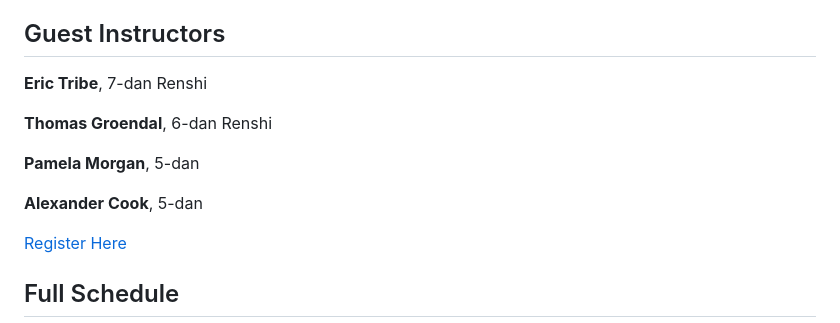
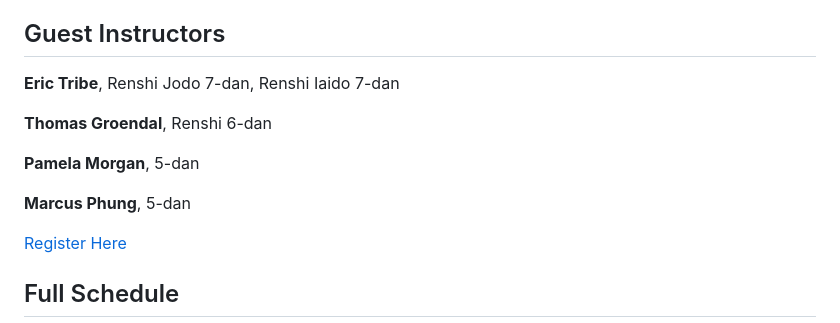
Before and after one commit to Hoshu-Dojo/hoshudojo.com, a Markdown page: src/events/2024-03-09-vancouver-seminar.md, the part around the change. Drawn GitHub-style.

Commit message:
Add feedback (#46)

```diff
--- a/src/events/2024-03-09-vancouver-seminar.md
+++ b/src/events/2024-03-09-vancouver-seminar.md
@@ -79,10 +79,10 @@ lang: "en"
 
   <h2>Guest Instructors</h2>
 
-  <p><strong>Eric Tribe</strong>, 7-dan Renshi</p>
-  <p><strong>Thomas Groendal</strong>, 6-dan Renshi</p>
+  <p><strong>Eric Tribe</strong>, Renshi Jodo 7-dan, Renshi Iaido 7-dan</p>
+  <p><strong>Thomas Groendal</strong>, Renshi 6-dan</p>
   <p><strong>Pamela Morgan</strong>, 5-dan</p>
-  <p><strong>Alexander Cook</strong>, 5-dan</p>
+  <p><strong>Marcus Phung</strong>, 5-dan</p>
 </section>
 
 <section>
```
